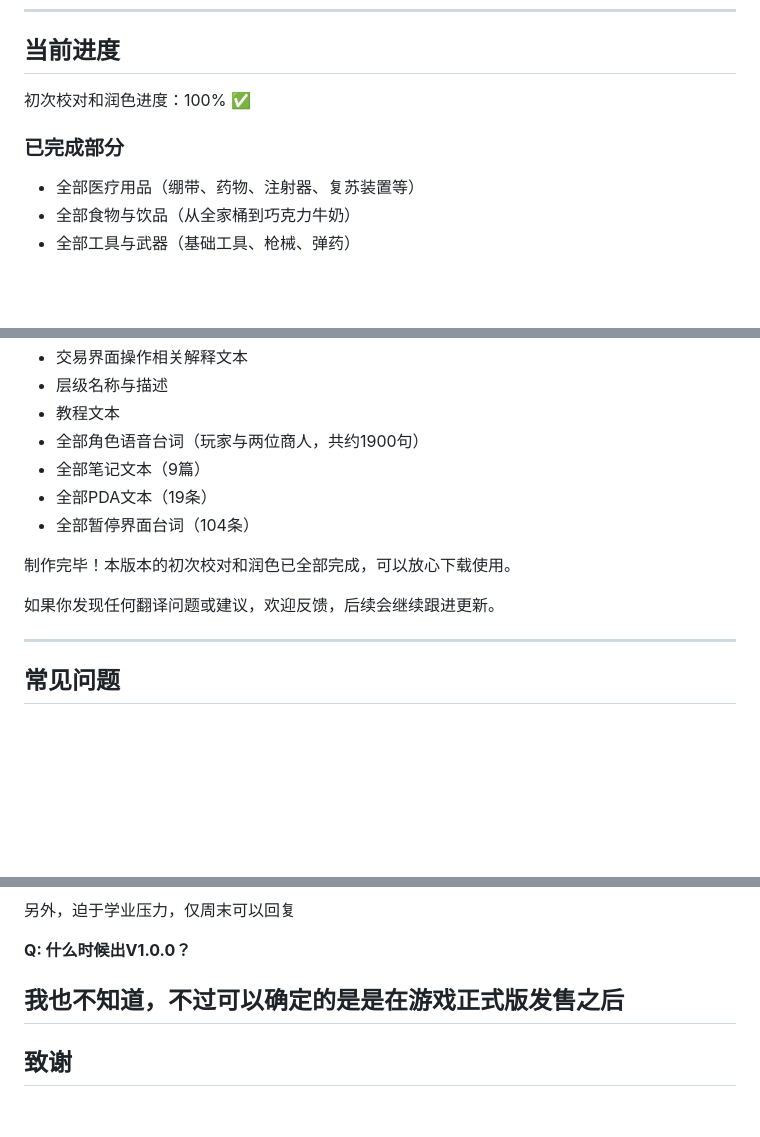
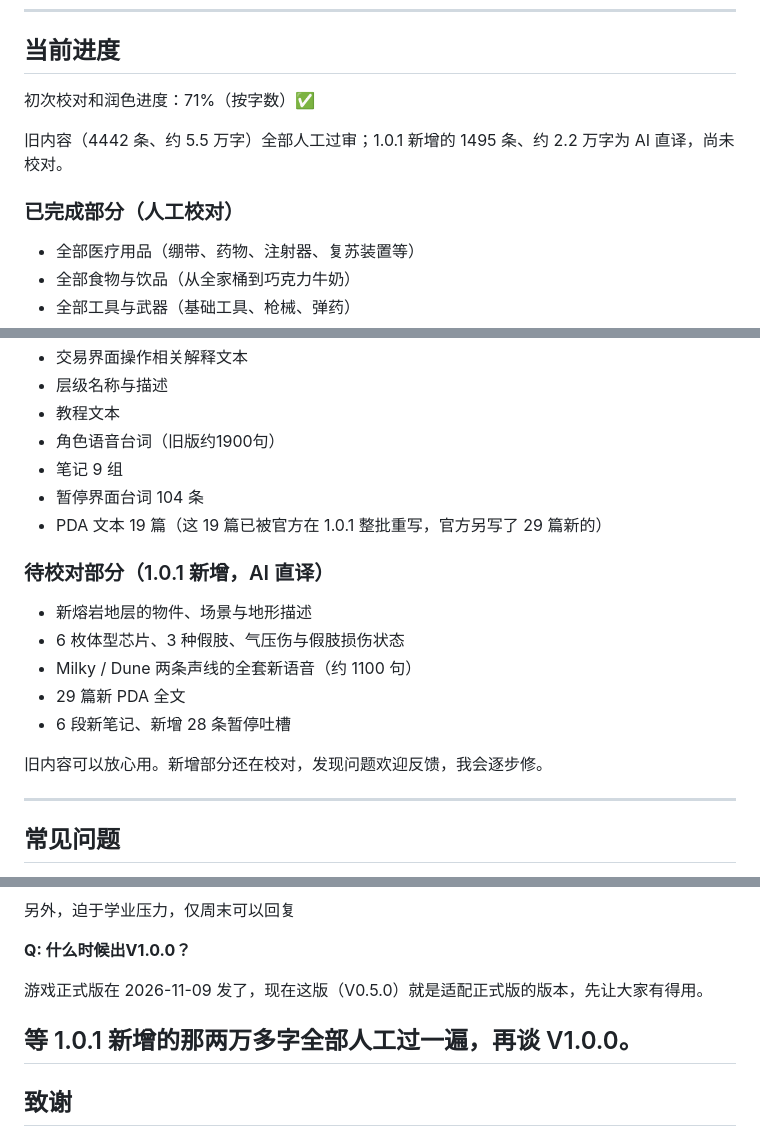
Before and after one commit to tigerLin0127/Casualties-Unknown-tigerLin_Custom_Trans, a Markdown page: README.md, 3 parts joined by grey strips. Drawn GitHub-style; blank space fills up the shorter version.

Commit message:
README：进度区块拆为已完成 / 待校对，更新 V1.0.0 问答
- “初次校对和润色进度：100%” → 71%（按字数），并列出 1.0.1 待校清单
- “制作完毕…可以放心下载使用” 改为“旧内容可放心用，新增部分校对中”
- 旧 PDA 19 篇标注已被官方重写；语音/笔记/暂停条数校正
- V1.0.0 问答改为：正式版已发，V0.5.0 即适配版，全部人工过审后再谈 V1.0.0

```diff
--- a/README.md
+++ b/README.md
@@ -229,9 +229,11 @@
 
 ## 当前进度
 
-初次校对和润色进度：100% ✅
+初次校对和润色进度：71%（按字数）✅
 
-### 已完成部分
+旧内容（4442 条、约 5.5 万字）全部人工过审；1.0.1 新增的 1495 条、约 2.2 万字为 AI 直译，尚未校对。
+
+### 已完成部分（人工校对）
 - 全部医疗用品（绷带、药物、注射器、复苏装置等）
 - 全部食物与饮品（从全家桶到巧克力牛奶）
 - 全部工具与武器（基础工具、枪械、弹药）
@@ -245,14 +247,19 @@
 - 交易界面操作相关解释文本
 - 层级名称与描述
 - 教程文本
-- 全部角色语音台词（玩家与两位商人，共约1900句）
-- 全部笔记文本（9篇）
-- 全部PDA文本（19条）
-- 全部暂停界面台词（104条）
+- 角色语音台词（旧版约1900句）
+- 笔记 9 组
+- 暂停界面台词 104 条
+- PDA 文本 19 篇（这 19 篇已被官方在 1.0.1 整批重写，官方另写了 29 篇新的）
 
-制作完毕！本版本的初次校对和润色已全部完成，可以放心下载使用。
+### 待校对部分（1.0.1 新增，AI 直译）
+- 新熔岩地层的物件、场景与地形描述
+- 6 枚体型芯片、3 种假肢、气压伤与假肢损伤状态
+- Milky / Dune 两条声线的全套新语音（约 1100 句）
+- 29 篇新 PDA 全文
+- 6 段新笔记、新增 28 条暂停吐槽
 
-如果你发现任何翻译问题或建议，欢迎反馈，后续会继续跟进更新。
+旧内容可以放心用。新增部分还在校对，发现问题欢迎反馈，我会逐步修。
 
 ---
 
@@ -280,7 +287,9 @@
 
 **Q: 什么时候出V1.0.0？**
 
-我也不知道，不过可以确定的是是在游戏正式版发售之后
+游戏正式版在 2026-11-09 发了，现在这版（V0.5.0）就是适配正式版的版本，先让大家有得用。
+
+等 1.0.1 新增的那两万多字全部人工过一遍，再谈 V1.0.0。
 ---
 
 ## 致谢
```
